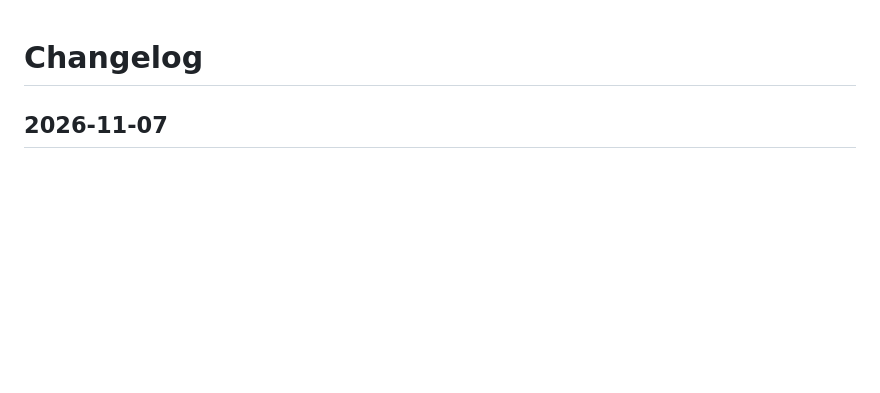
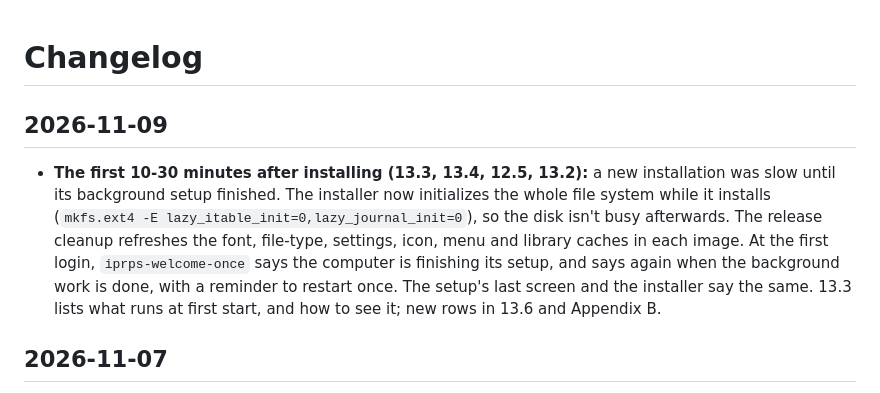
Before and after one commit to chiitascaran-collab/iprps-linux-distro, a Markdown page: CHANGELOG.md, the part around the change. Rendered like a GitHub page; blank space fills up the shorter version.

```diff
--- a/CHANGELOG.md
+++ b/CHANGELOG.md
@@ -1,4 +1,8 @@
 # Changelog
+
+## 2026-11-09
+
+- **The first 10-30 minutes after installing (13.3, 13.4, 12.5, 13.2):** a new installation was slow until its background setup finished. The installer now initializes the whole file system while it installs (`mkfs.ext4 -E lazy_itable_init=0,lazy_journal_init=0`), so the disk isn't busy afterwards. The release cleanup refreshes the font, file-type, settings, icon, menu and library caches in each image. At the first login, `iprps-welcome-once` says the computer is finishing its setup, and says again when the background work is done, with a reminder to restart once. The setup's last screen and the installer say the same. 13.3 lists what runs at first start, and how to see it; new rows in 13.6 and Appendix B.
 
 ## 2026-11-07
 
```
